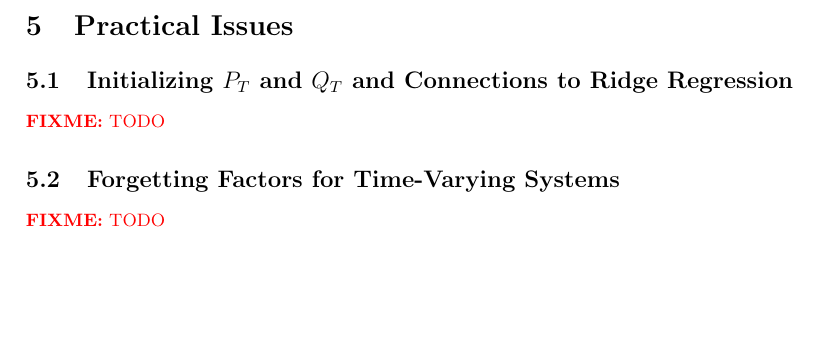
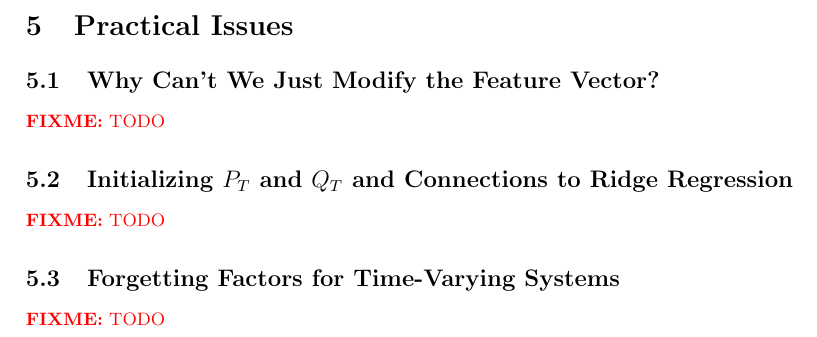
Before and after one commit to cannontwo/rls, a LaTeX document (writeup/src/root.tex, which reads writeup/src/practical.tex): part of page 8 of 9, cut so that both start at the same text, the shorter picture padded with empty space. Compiled offline with pdfLaTeX.

Commit message:
Added one more todo

```diff
--- a/writeup/src/practical.tex
+++ b/writeup/src/practical.tex
@@ -1,3 +1,6 @@
+\subsection{Why Can't We Just Modify the Feature Vector?}
+\fixme{TODO}
+
 \subsection{Initializing $P_T$ and $Q_T$ and Connections to Ridge Regression}
 \fixme{TODO}
 
```
Also changed, not shown: writeup/writeup.pdf.
